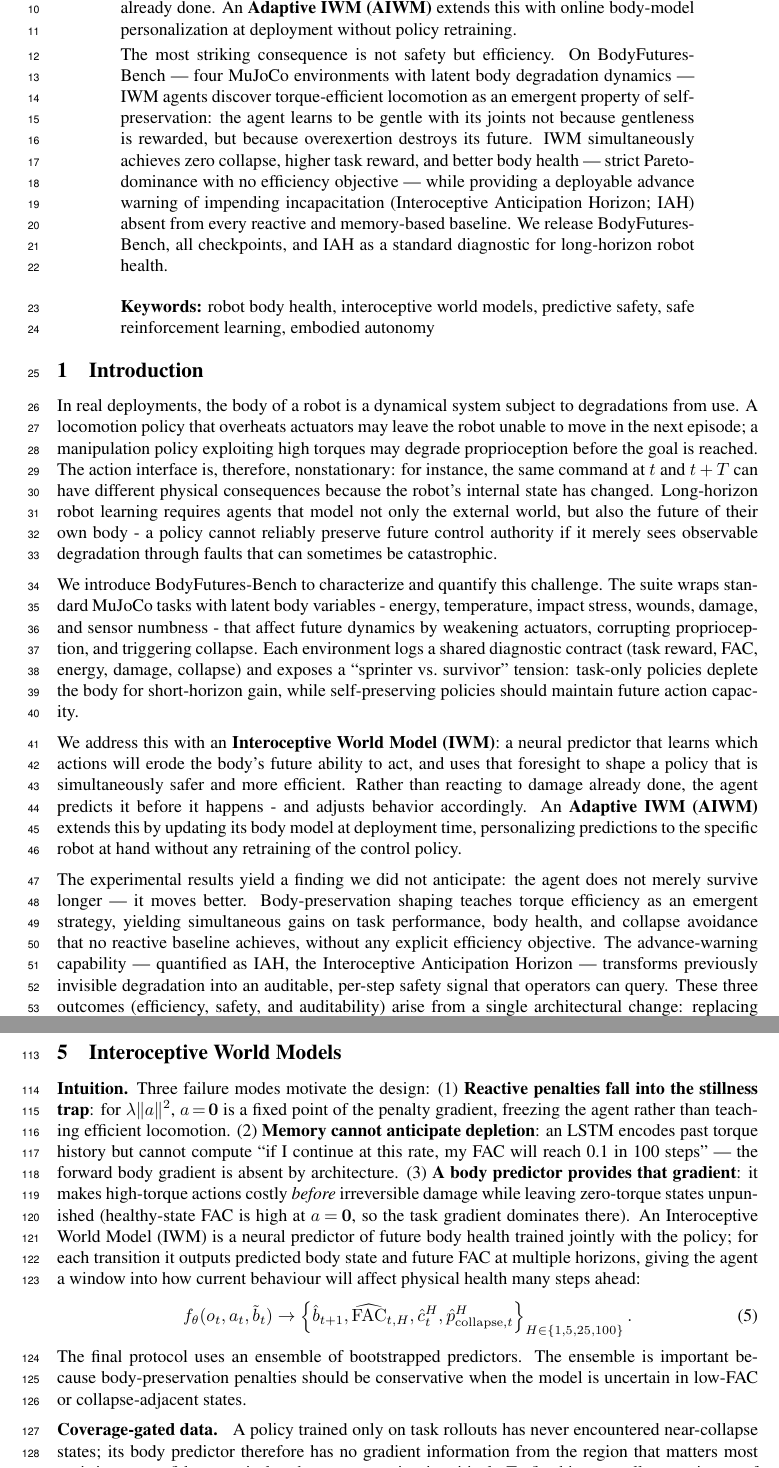
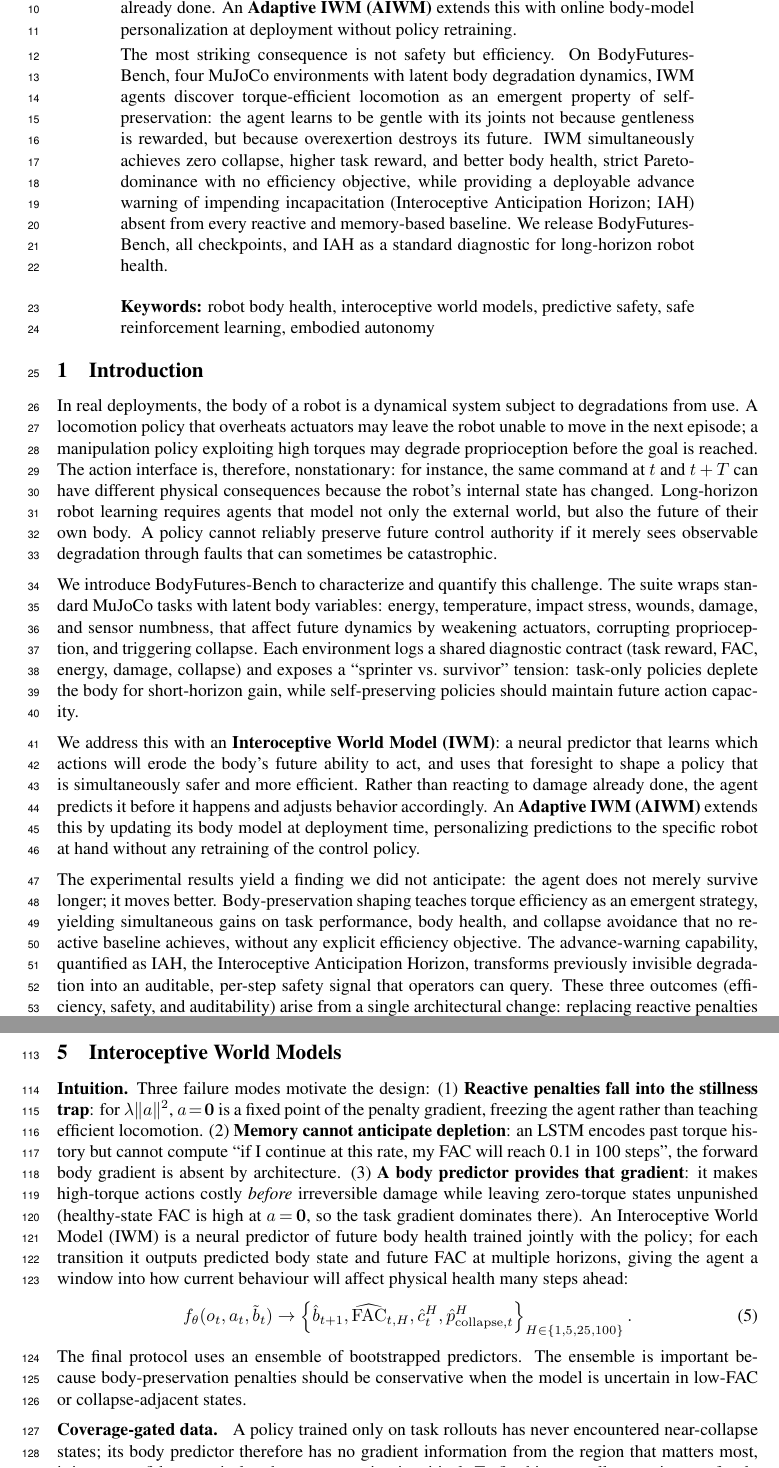
Before and after one commit to Rah-M14/bodyFutures-paper, a LaTeX paper (draft.tex): two parts of pages 2 and 4 of 33, joined at a grey line, cut so that both start at the same text. Compiled offline with pdfLaTeX.

Commit message:
Updates from Overleaf

```diff
--- a/draft.tex
+++ b/draft.tex
@@ -65,8 +65,8 @@ We introduce the \textbf{Interoceptive World Model (IWM)}: a neural predictor tr
 An \textbf{Adaptive IWM (AIWM)} extends this with online body-model personalization at deployment without policy retraining.
 
 The most striking consequence is not safety but efficiency.
-On BodyFutures-Bench --- four MuJoCo environments with latent body degradation dynamics --- IWM agents discover torque-efficient locomotion as an emergent property of self-preservation: the agent learns to be gentle with its joints not because gentleness is rewarded, but because overexertion destroys its future.
-IWM simultaneously achieves zero collapse, higher task reward, and better body health --- strict Pareto-dominance with no efficiency objective --- while providing a deployable advance warning of impending incapacitation (Interoceptive Anticipation Horizon; IAH) absent from every reactive and memory-based baseline.
+On BodyFutures-Bench, four MuJoCo environments with latent body degradation dynamics, IWM agents discover torque-efficient locomotion as an emergent property of self-preservation: the agent learns to be gentle with its joints not because gentleness is rewarded, but because overexertion destroys its future.
+IWM simultaneously achieves zero collapse, higher task reward, and better body health, strict Pareto-dominance with no efficiency objective, while providing a deployable advance warning of impending incapacitation (Interoceptive Anticipation Horizon; IAH) absent from every reactive and memory-based baseline.
 We release BodyFutures-Bench, all checkpoints, and IAH as a standard diagnostic for long-horizon robot health.
 \end{abstract}
 
@@ -75,16 +75,13 @@ We release BodyFutures-Bench, all checkpoints, and IAH as a standard diagnostic
 
 \section{Introduction}
 
-In real deployments, the body of a robot is a dynamical system subject to degradations from use. A locomotion policy that overheats actuators may leave the robot unable to move in the next episode; a manipulation policy exploiting high torques may degrade proprioception before the goal is reached. The action interface is, therefore, nonstationary: for instance, the same command at $t$ and $t+T$ can have different physical consequences because the robot's internal state has changed. Long-horizon robot learning requires agents that model not only the external world, but also the future of their own body - a policy cannot reliably preserve future control authority if it merely sees observable degradation through faults that can sometimes be catastrophic.
+In real deployments, the body of a robot is a dynamical system subject to degradations from use. A locomotion policy that overheats actuators may leave the robot unable to move in the next episode; a manipulation policy exploiting high torques may degrade proprioception before the goal is reached. The action interface is, therefore, nonstationary: for instance, the same command at $t$ and $t+T$ can have different physical consequences because the robot's internal state has changed. Long-horizon robot learning requires agents that model not only the external world, but also the future of their own body. A policy cannot reliably preserve future control authority if it merely sees observable degradation through faults that can sometimes be catastrophic.
 
-We introduce BodyFutures-Bench to characterize and quantify this challenge. The suite wraps standard MuJoCo tasks with latent body variables - energy, temperature, impact stress, wounds, damage, and sensor numbness - that affect future dynamics by weakening actuators, corrupting proprioception, and triggering collapse. Each environment logs a shared diagnostic contract (task reward, FAC, energy, damage, collapse) and exposes a ``sprinter vs.\ survivor'' tension: task-only policies deplete the body for short-horizon gain, while self-preserving policies should maintain future action capacity.
+We introduce BodyFutures-Bench to characterize and quantify this challenge. The suite wraps standard MuJoCo tasks with latent body variables: energy, temperature, impact stress, wounds, damage, and sensor numbness, that affect future dynamics by weakening actuators, corrupting proprioception, and triggering collapse. Each environment logs a shared diagnostic contract (task reward, FAC, energy, damage, collapse) and exposes a ``sprinter vs.\ survivor'' tension: task-only policies deplete the body for short-horizon gain, while self-preserving policies should maintain future action capacity.
 
-We address this with an \textbf{Interoceptive World Model (IWM)}: a neural predictor that learns which actions will erode the body's future ability to act, and uses that foresight to shape a policy that is simultaneously safer and more efficient. Rather than reacting to damage already done, the agent predicts it before it happens - and adjusts behavior accordingly. An \textbf{Adaptive IWM (AIWM)} extends this by updating its body model at deployment time, personalizing predictions to the specific robot at hand without any retraining of the control policy.
+We address this with an \textbf{Interoceptive World Model (IWM)}: a neural predictor that learns which actions will erode the body's future ability to act, and uses that foresight to shape a policy that is simultaneously safer and more efficient. Rather than reacting to damage already done, the agent predicts it before it happens and adjusts behavior accordingly. An \textbf{Adaptive IWM (AIWM)} extends this by updating its body model at deployment time, personalizing predictions to the specific robot at hand without any retraining of the control policy.
 
-The experimental results yield a finding we did not anticipate: the agent does not merely survive longer --- it moves better.
-Body-preservation shaping teaches torque efficiency as an emergent strategy, yielding simultaneous gains on task performance, body health, and collapse avoidance that no reactive baseline achieves, without any explicit efficiency objective.
-The advance-warning capability --- quantified as IAH, the Interoceptive Anticipation Horizon --- transforms previously invisible degradation into an auditable, per-step safety signal that operators can query.
-These three outcomes (efficiency, safety, and auditability) arise from a single architectural change: replacing reactive penalties with predictive body modeling.
+The experimental results yield a finding we did not anticipate: the agent does not merely survive longer; it moves better. Body-preservation shaping teaches torque efficiency as an emergent strategy, yielding simultaneous gains on task performance, body health, and collapse avoidance that no reactive baseline achieves, without any explicit efficiency objective. The advance-warning capability, quantified as IAH, the Interoceptive Anticipation Horizon, transforms previously invisible degradation into an auditable, per-step safety signal that operators can query. These three outcomes (efficiency, safety, and auditability) arise from a single architectural change: replacing reactive penalties with predictive body modeling.
 
 This paper contributes: a deployable advance-warning metric (the Interoceptive Anticipation Horizon, IAH) showing that every reactive and recurrent baseline achieves zero warning while IWM fires hundreds of steps before incapacitation; strict Pareto-dominance across task performance, body health, and collapse avoidance replicated across four robot morphologies; a falsifiable observability criterion predicting exactly when interoceptive prediction helps and when it does not; BodyFutures-Bench with a shared diagnostic contract and all checkpoints publicly released; and online body-model personalization for deployment-time adaptation without policy retraining. A structured checklist with evidence pointers appears in Table~\ref{tab:contributions} (Appendix~\ref{app:contributions}).
 
@@ -170,7 +167,7 @@ Each environment couples temperature-like stress, damage, and energy with action
 {\textbf{Intuition.}
 Three failure modes motivate the design:
 (1)~\textbf{Reactive penalties fall into the stillness trap}: for $\lambda\|a\|^2$, $a\!=\!\mathbf{0}$ is a fixed point of the penalty gradient, freezing the agent rather than teaching efficient locomotion.
-(2)~\textbf{Memory cannot anticipate depletion}: an LSTM encodes past torque history but cannot compute ``if I continue at this rate, my FAC will reach 0.1 in 100 steps'' --- the forward body gradient is absent by architecture.
+(2)~\textbf{Memory cannot anticipate depletion}: an LSTM encodes past torque history but cannot compute ``if I continue at this rate, my FAC will reach 0.1 in 100 steps'', the forward body gradient is absent by architecture.
 (3)~\textbf{A body predictor provides that gradient}: it makes high-torque actions costly \emph{before} irreversible damage while leaving zero-torque states unpunished (healthy-state FAC is high at $a\!=\!\mathbf{0}$, so the task gradient dominates there).
 An Interoceptive World Model (IWM) is a neural predictor of future body health trained jointly with the policy; for each transition it outputs predicted body state and future FAC at multiple horizons, giving the agent a window into how current behaviour will affect physical health many steps ahead:
 \begin{equation}
@@ -195,7 +192,7 @@ CG-IWM and AIWM extend the trained predictor to deployment-time action gating an
 \end{figure*}
 
 \methodsec{Coverage-gated data.}
-A policy trained only on task rollouts has never encountered near-collapse states; its body predictor therefore has no gradient information from the region that matters most --- it is overconfident precisely where preservation is critical.
+A policy trained only on task rollouts has never encountered near-collapse states; its body predictor therefore has no gradient information from the region that matters most, it is overconfident precisely where preservation is critical.
 To fix this, we collect a mixture of task, high-stress, and near-collapse episodes and require hard coverage gates ($\min\fac\!<\!0.5$, $\geq\!2\%$ samples below $\fac\!=\!0.5$) before IWM training; if gates fail, targeted stress data is appended (gate thresholds and mixture details in Appendix~\ref{app:hyperparams}).
 
 \methodsec{Masked multi-horizon loss.}
```
Also changed, not shown: draft.tex (18 more changed lines).
